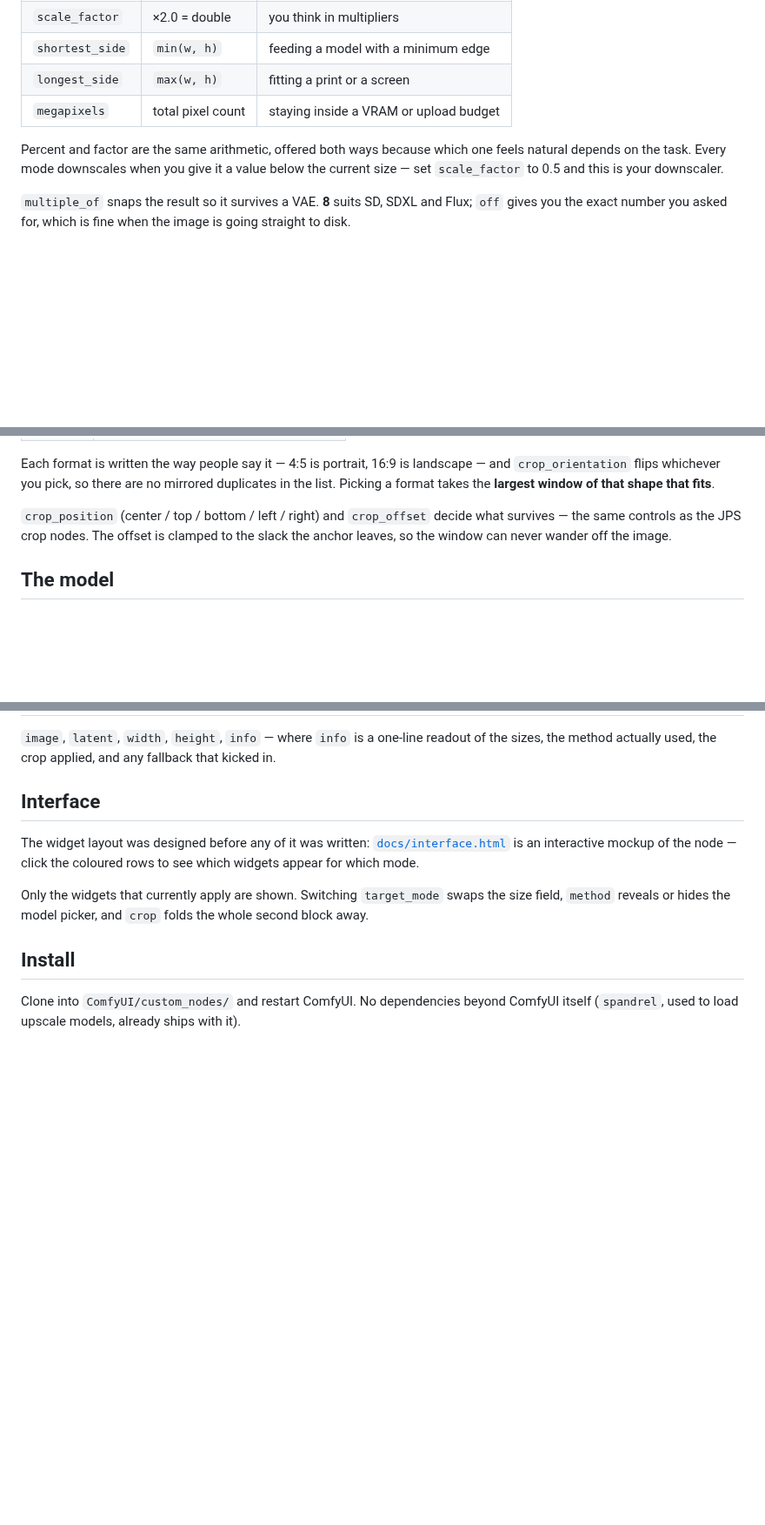
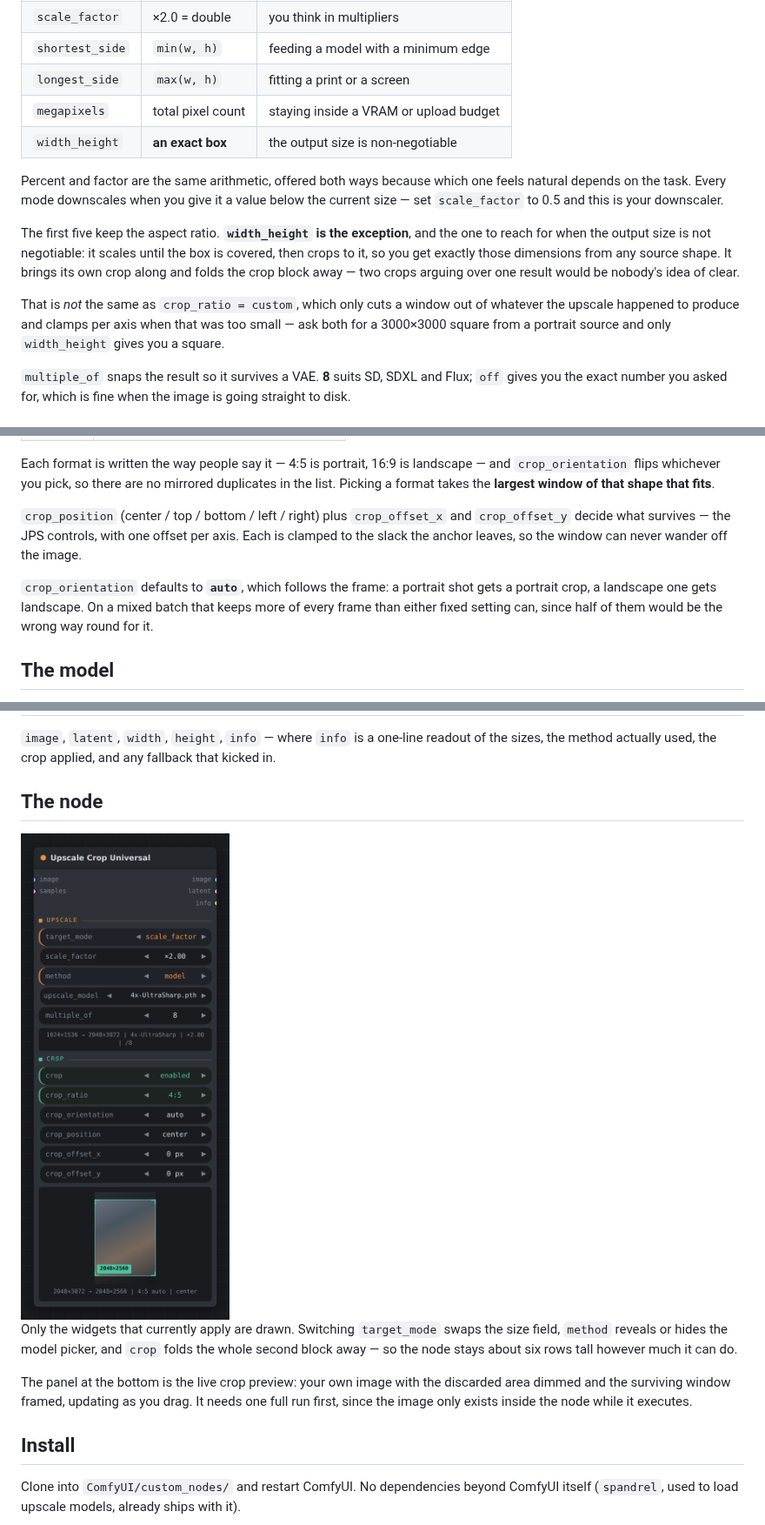
Before and after one commit to metamountain/upscale-universal, a Markdown page: README.md, 3 parts joined by grey strips. Shown at 87% size. Rendered like a GitHub page; pictures changed too: docs/node.png (added); blank space fills up the shorter version.

```diff
--- a/README.md
+++ b/README.md
@@ -81,10 +83,22 @@ out of it, and only ever cuts — nothing is resampled a second time.
 | `shortest_side` | `min(w, h)` | feeding a model with a minimum edge |
 | `longest_side` | `max(w, h)` | fitting a print or a screen |
 | `megapixels` | total pixel count | staying inside a VRAM or upload budget |
+| `width_height` | **an exact box** | the output size is non-negotiable |
 
 Percent and factor are the same arithmetic, offered both ways because which one
 feels natural depends on the task. Every mode downscales when you give it a value
 below the current size — set `scale_factor` to 0.5 and this is your downscaler.
+
+The first five keep the aspect ratio. **`width_height` is the exception**, and the
+one to reach for when the output size is not negotiable: it scales until the box is
+covered, then crops to it, so you get exactly those dimensions from any source shape.
+It brings its own crop along and folds the crop block away — two crops arguing over
+one result would be nobody's idea of clear.
+
+That is *not* the same as `crop_ratio = custom`, which only cuts a window out of
+whatever the upscale happened to produce and clamps per axis when that was too small
+— ask both for a 3000×3000 square from a portrait source and only `width_height`
+gives you a square.
 
 `multiple_of` snaps the result so it survives a VAE. **8** suits SD, SDXL and Flux;
 `off` gives you the exact number you asked for, which is fine when the image is
@@ -111,9 +125,15 @@ Each format is written the way people say it — 4:5 is portrait, 16:9 is landsc
 and `crop_orientation` flips whichever you pick, so there are no mirrored duplicates
 in the list. Picking a format takes the **largest window of that shape that fits**.
 
-`crop_position` (center / top / bottom / left / right) and `crop_offset` decide what
-survives — the same controls as the JPS crop nodes. The offset is clamped to the
-slack the anchor leaves, so the window can never wander off the image.
+`crop_position` (center / top / bottom / left / right) plus `crop_offset_x` and
+`crop_offset_y` decide what survives — the JPS controls, with one offset per axis.
+Each is clamped to the slack the anchor leaves, so the window can never wander off
+the image.
+
+`crop_orientation` defaults to **`auto`**, which follows the frame: a portrait shot
+gets a portrait crop, a landscape one gets landscape. On a mixed batch that keeps
+more of every frame than either fixed setting can, since half of them would be the
+wrong way round for it.
 
 ## The model
 
@@ -147,15 +167,17 @@ nothing to do.
 `image`, `latent`, `width`, `height`, `info` — where `info` is a one-line readout of
 the sizes, the method actually used, the crop applied, and any fallback that kicked in.
 
-## Interface
+## The node
 
-The widget layout was designed before any of it was written:
-[`docs/interface.html`](docs/interface.html) is an interactive mockup of the node —
-click the coloured rows to see which widgets appear for which mode.
+<img src="docs/node.png" width="330" alt="The node with crop switched on: two blocks, and the crop preview showing what survives">
 
-Only the widgets that currently apply are shown. Switching `target_mode` swaps the
+Only the widgets that currently apply are drawn. Switching `target_mode` swaps the
 size field, `method` reveals or hides the model picker, and `crop` folds the whole
-second block away.
+second block away — so the node stays about six rows tall however much it can do.
+
+The panel at the bottom is the live crop preview: your own image with the discarded
+area dimmed and the surviving window framed, updating as you drag. It needs one full
+run first, since the image only exists inside the node while it executes.
 
 ## Install
 
```
Also changed, not shown: other parts of README.md (+5 -3 lines), docs/help.md (+62 -22 lines), 9 other files.
